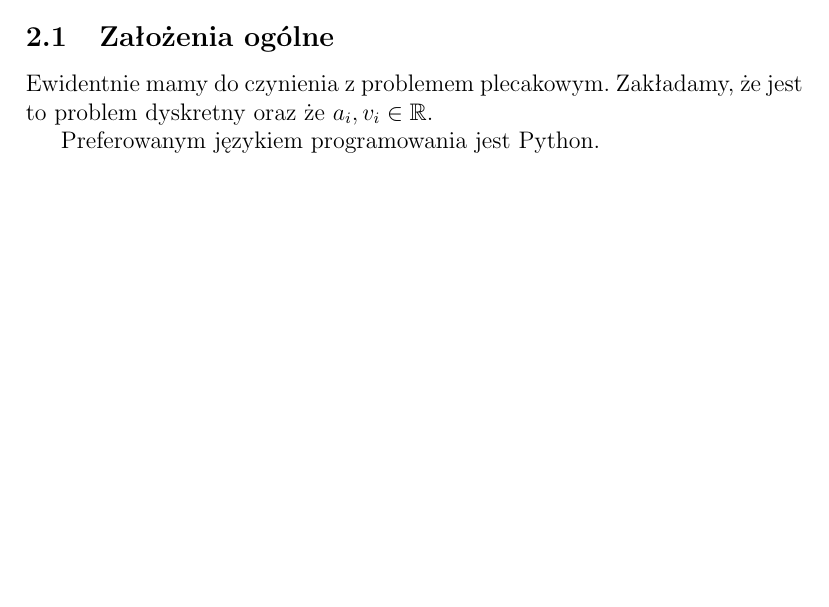
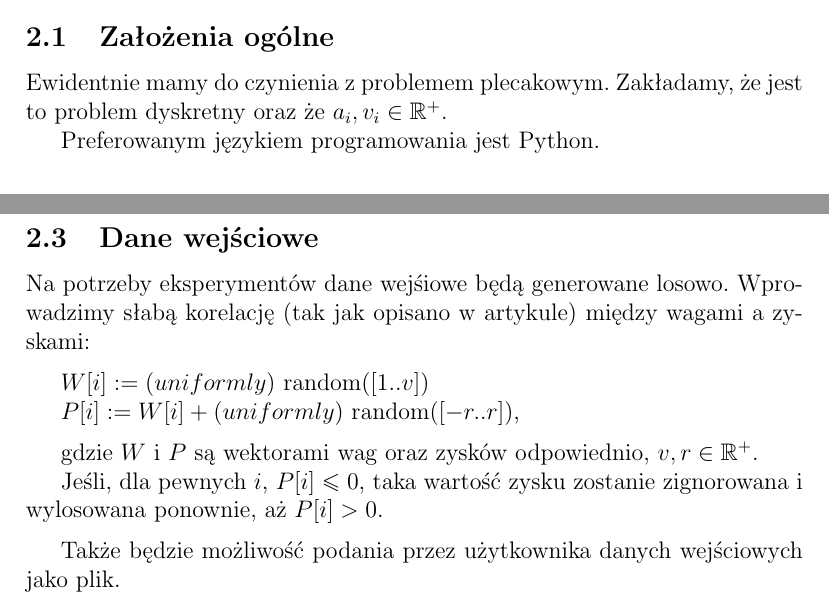
Before and after one commit to skalermo/Cash-for-gold-knapsack, a LaTeX document (alhe_doc.tex): part of page 2 of 2 before the commit and two parts of pages 2 and 3 of 3 after it, the two joined at a grey line, cut so that both start at the same text, the shorter picture padded with empty space. Compiled offline with pdfLaTeX.

Commit message:
Add Input data subsection

```diff
--- a/alhe_doc.tex
+++ b/alhe_doc.tex
@@ -42,7 +42,7 @@ Zaimplementuj program bazujący na  algorytmie ewolucyjnym, który wskaże pasa
 
 \subsection{Założenia ogólne}
 
-Ewidentnie mamy do czynienia z problemem plecakowym. Zakładamy, że jest to problem dyskretny oraz że $a_{i}, v_{i} \in \mathbb{R}$.
+Ewidentnie mamy do czynienia z problemem plecakowym. Zakładamy, że jest to problem dyskretny oraz że $a_{i}, v_{i} \in \mathbb{R^+}$.
 
 Preferowanym językiem programowania jest Python.
 
@@ -65,3 +67,20 @@ Do tego zaimplementujemy dwie metody, które najlepiej się sprawdziły wg. wspo
+\subsection{Dane wejściowe}
+
+Na potrzeby eksperymentów dane wejśiowe będą generowane losowo.
+Wprowadzimy słabą korelację (tak jak opisano w artykule) między wagami a zyskami:
+
+\medskip
+$W[i] := (uniformly)$ random$([1..v])$
+
+$P[i] := W[i] + (uniformly)$ random$([-r..r])$,
+\medskip
+
+gdzie \textbf{$W$} i \textbf{$P$} są wektorami wag oraz zysków odpowiednio, $v, r \in \mathbb{R^+}$.
+
+Jeśli, dla pewnych $i$, $P[i]\leq 0$, taka wartość zysku zostanie zignorowana i wylosowana ponownie, aż $P[i] > 0$.
+\medskip
+
+Także będzie możliwość podania przez użytkownika danych wejściowych jako plik.
 
 
 
```
Also changed, not shown: alhe_doc.tex (4 more changed lines).
